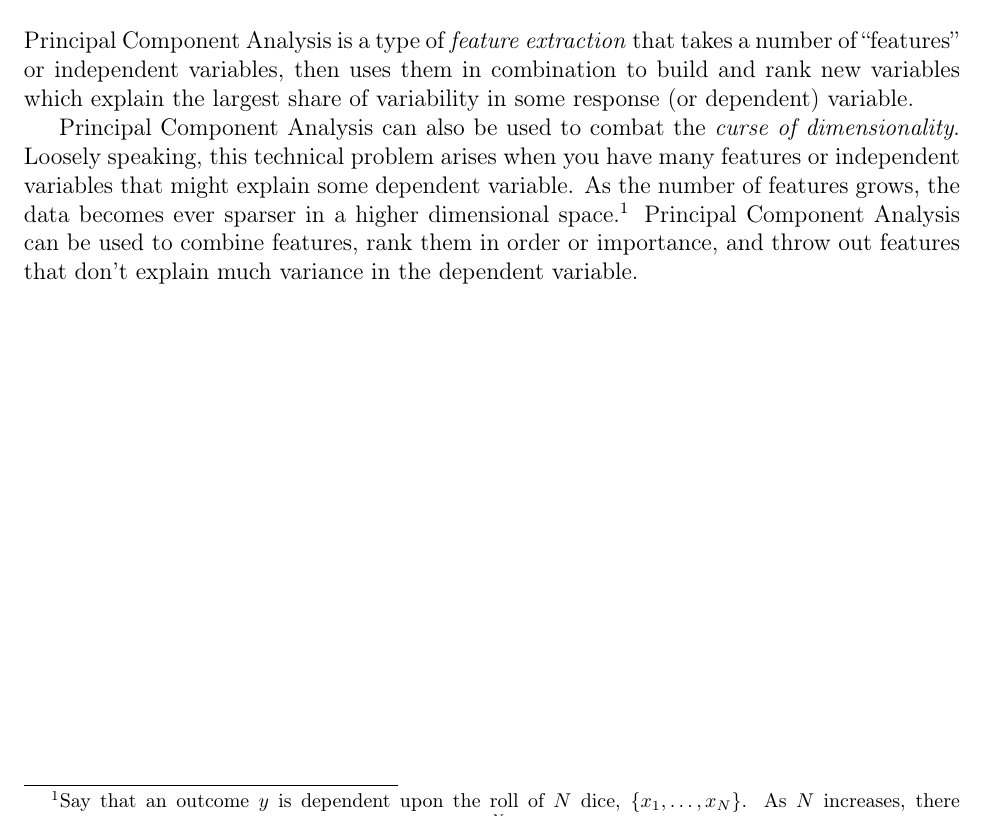
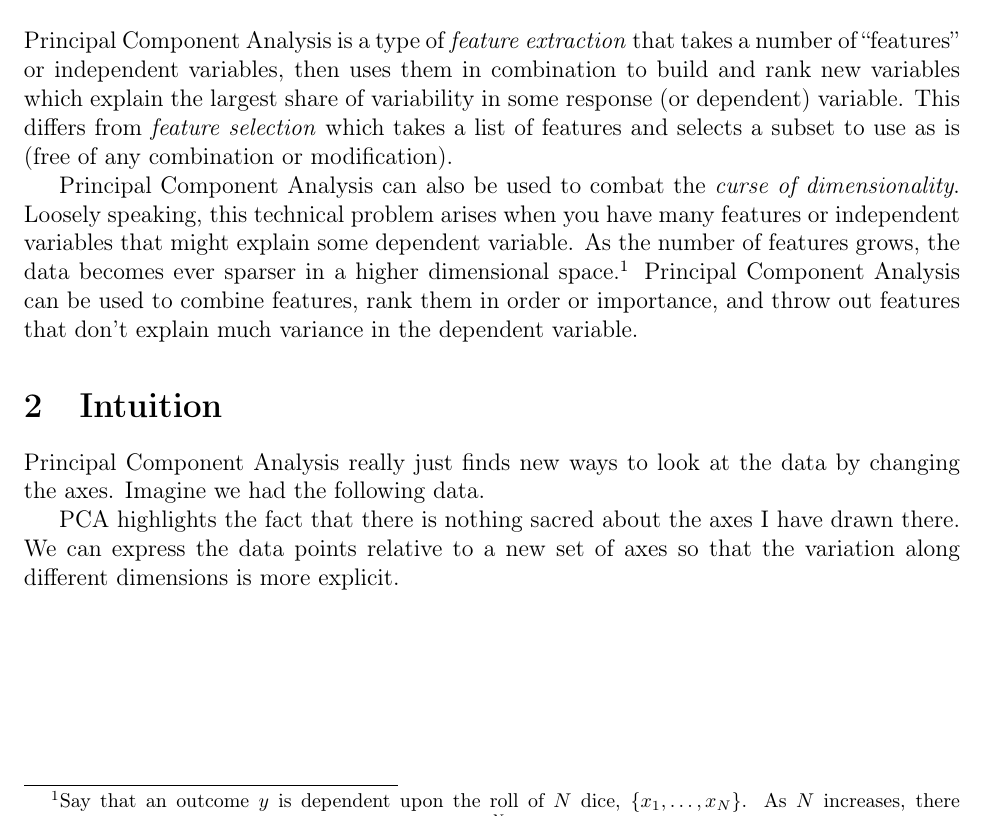
Before and after one commit to MattCocci/Notes, a LaTeX document (StatEconFinance/PrincipalComponent/PrincipalComponent.tex): part of the page, cut so that both start at the same text. Compiled offline with pdfLaTeX.

Commit message:
Computing

```diff
--- a/StatEconFinance/PrincipalComponent/PrincipalComponent.tex
+++ b/StatEconFinance/PrincipalComponent/PrincipalComponent.tex
@@ -140,7 +140,9 @@ Principal Component Analysis is a type of \emph{feature extraction}
 that takes a number of ``features'' or independent variables, then
 uses them in combination to build and rank new variables which
 explain the largest share of variability in some response (or
-dependent) variable.
+dependent) variable. This differs from \emph{feature selection}
+which takes a list of features and selects a subset to use as is
+(free of any combination or modification).
 
 Principal Component Analysis can also be used to combat the
 \emph{curse of dimensionality}.  Loosely speaking, this technical
@@ -158,6 +160,17 @@ Principal Component Analysis can be used to combine features, rank
 them in order or importance, and throw out features that don't
 explain much variance in the dependent variable.
 
+
+\section{Intuition}
+
+Principal Component Analysis really just finds new ways
+to look at the data by changing the axes.  Imagine we had
+the following data.
+
+PCA highlights the fact that there is nothing sacred
+about the axes I have drawn there.  We can express the
+data points relative to a new set of axes so that the
+variation along different dimensions is more explicit.
 
 
 %% APPPENDIX %%
```
